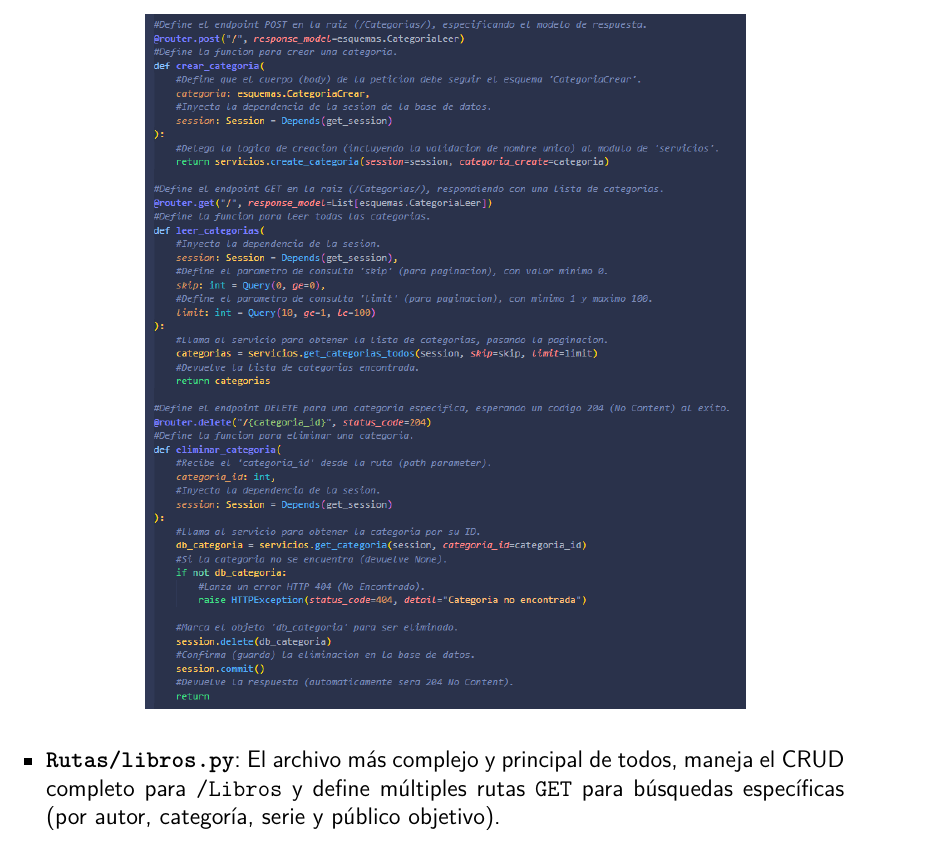
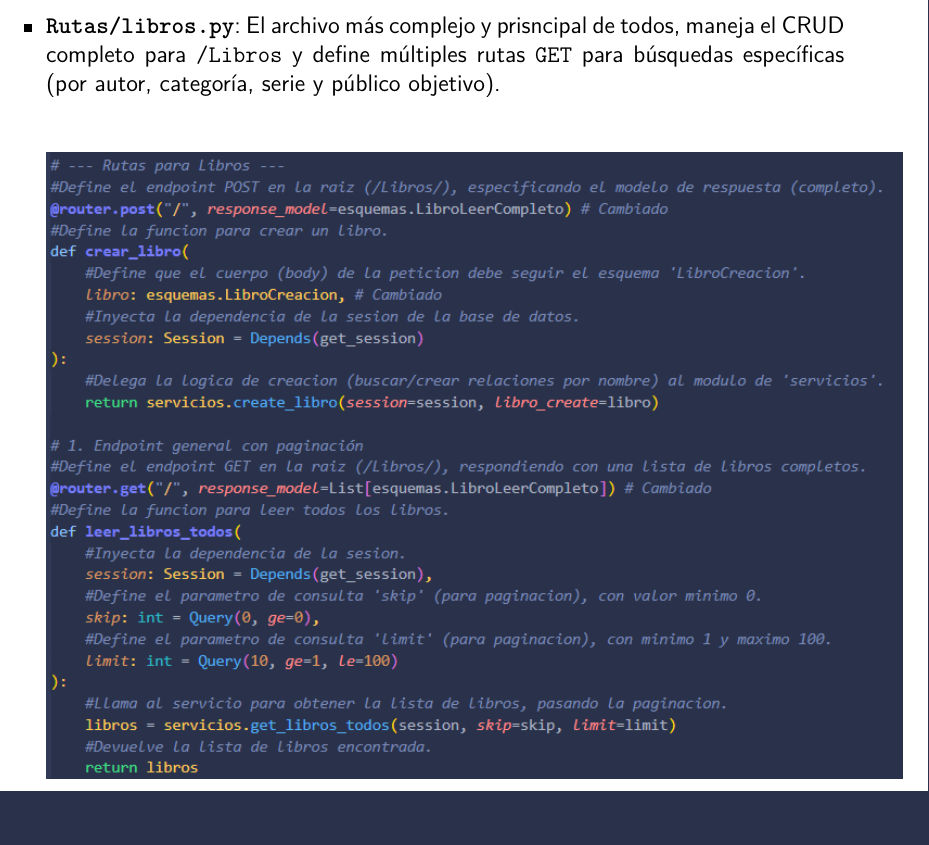
Before and after one commit to Gamesrack565/Practica5_WEB, a LaTeX document (Latex/Practica.tex): part of page 25 of 30 before the commit and part of page 29 of 33 after it, cut so that both start at the same text. The pictures show the PDF file Latex/Practica.pdf that the author committed with the source.

Commit message:
Version 1.6 - Ajuste de imagenes

```diff
--- a/Latex/Practica.tex
+++ b/Latex/Practica.tex
@@ -299,11 +303,13 @@ Estos archivos definen los \textit{endpoints} (URLs) públicos de la aplicación
 \begin{itemize}
     \item \textbf{\texttt{Rutas/autores.py}}: Establece el prefijo \texttt{/Autores} e implementa las operaciones \texttt{POST} (crear), \texttt{GET} (leer) y \texttt{DELETE} (eliminar) para los autores.
     \begin{center}
-        \includegraphics[width=0.7\textwidth]{Imagenes/rutas_autores.png}
+        \includegraphics[width=1\textwidth]{Imagenes/rutas_autores.png}
     \end{center}
+    \newpage
     \item \textbf{\texttt{Rutas/editoriales.py}}: Gestiona el CRUD completo para \texttt{/Editoriales}, incluyendo la ruta \texttt{PATCH} para actualizaciones parciales y la lógica \texttt{DELETE} para borrar la editorial y su dirección.
     \begin{center}
-        \includegraphics[width=0.7\textwidth]{Imagenes/rutas_Editora.png}
+        \includegraphics[width=0.8\textwidth]{Imagenes/rutas_Editora.png}
     \end{center}
+    \newpage
     \item \textbf{\texttt{Rutas/publico\_objetivo.py} y \texttt{Rutas/series.py}}: Exponen las rutas \texttt{POST} y \texttt{GET} para crear y leer, respectivamente, las entidades de público objetivo y series.
     \begin{center}
@@ -311,13 +317,15 @@ Estos archivos definen los \textit{endpoints} (URLs) públicos de la aplicación
     \end{center}
     \begin{center}
-        \includegraphics[width=0.7\textwidth]{Imagenes/rutas_Series.png}
+        \includegraphics[width=1\textwidth]{Imagenes/rutas_Series.png}
     \end{center}
+    \newpage
     \item \textbf{\texttt{Rutas/categorias.py}}: Implementa el CRUD completo para \texttt{/Categorias}, similar a \texttt{editoriales.py}.
     \begin{center}
-        \includegraphics[width=0.7\textwidth]{Imagenes/rutas_categorias.png}
+        \includegraphics[width=0.8\textwidth]{Imagenes/rutas_categorias.png}
     \end{center}
-    \item \textbf{\texttt{Rutas/libros.py}}: El archivo más complejo y principal de todos, maneja el CRUD completo para \texttt{/Libros} y define múltiples rutas \texttt{GET} para búsquedas específicas (por autor, categoría, serie y público objetivo).
+    \newpage
+    \item \textbf{\texttt{Rutas/libros.py}}: El archivo más complejo y prisncipal de todos, maneja el CRUD completo para \texttt{/Libros} y define múltiples rutas \texttt{GET} para búsquedas específicas (por autor, categoría, serie y público objetivo).
     \begin{center}
-        \includegraphics[width=0.7\textwidth]{Imagenes/rutas_libros1.png}
+        \includegraphics[width=1\textwidth]{Imagenes/rutas_libros1.png}
     \end{center}
     \begin{center}
```
Also changed, not shown: Codigo/Rutas/libros.py (+0 -1 lines), Latex/Imagenes/rutas_libros3.png, Latex/Practica.pdf, Latex/Practica.tex (22 more changed lines), 6 other files.
